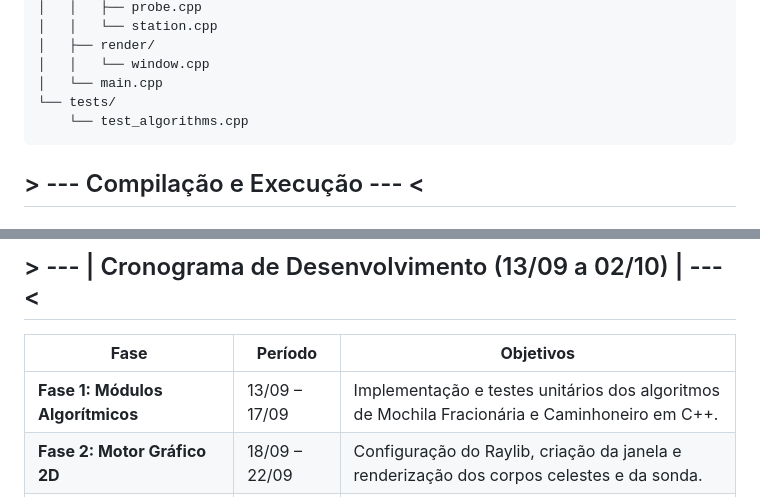
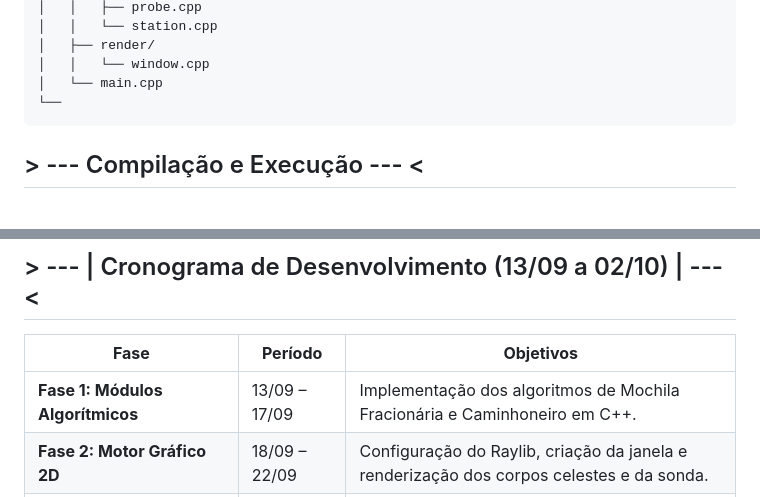
Before and after one commit to projeto-de-algoritmos-2026/G8_Greed_AstraNav-2D_26.2, a Markdown page: README.md, 2 parts joined by grey strips. Rendered like a GitHub page.

Commit message:
docs: remove tests directory and update schedule details
Removed the tests directory and updated the development schedule description.

````diff
--- a/README.md
+++ b/README.md
@@ -85,8 +85,7 @@ astranav-2d/
 │   ├── render/
 │   │   └── window.cpp
 │   └── main.cpp
-└── tests/
-    └── test_algorithms.cpp
+└──
 ```
 
 ## > --- Compilação e Execução --- <
@@ -155,7 +154,7 @@ O **AstraNav-2D** pode ser compilado para WebAssembly, permitindo que a simulaç
 
 | **Fase** | **Período** | **Objetivos** |
 | --- | --- | --- |
-| **Fase 1: Módulos Algorítmicos** | 13/09 – 17/09 | Implementação e testes unitários dos algoritmos de Mochila Fracionária e Caminhoneiro em C++. |
+| **Fase 1: Módulos Algorítmicos** | 13/09 – 17/09 | Implementação dos algoritmos de Mochila Fracionária e Caminhoneiro em C++. |
 | **Fase 2: Motor Gráfico 2D** | 18/09 – 22/09 | Configuração do Raylib, criação da janela e renderização dos corpos celestes e da sonda. |
 | **Fase 3: Integração e Animação** | 23/09 – 27/09 | Vincular as decisões dos algoritmos à simulação visual e ao painel de telemetria. |
 | **Fase 4: Polimento e Documentação** | 28/09 – 02/10 | Ajustes de UI, validação dos casos de teste e preparação do relatório final. |
````
